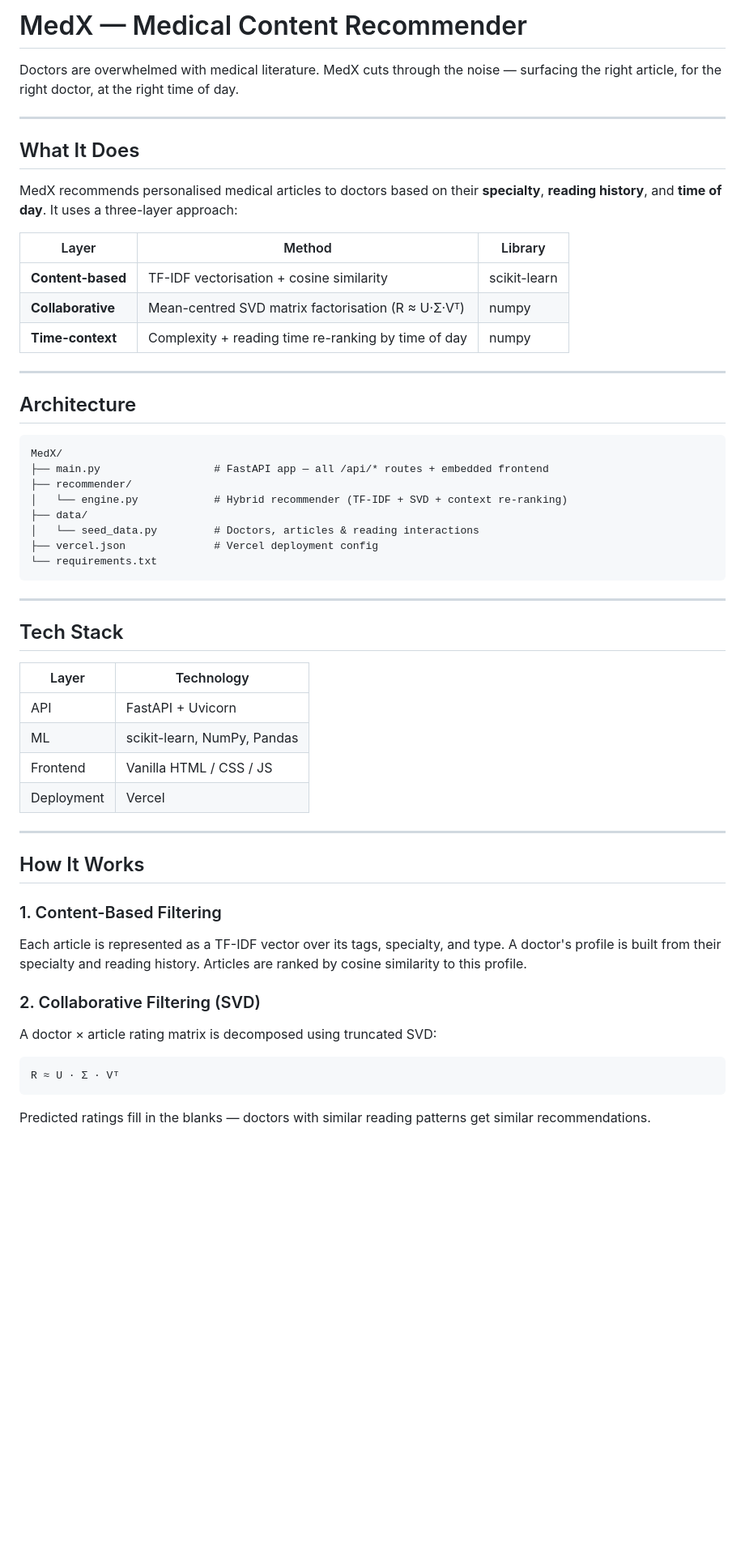
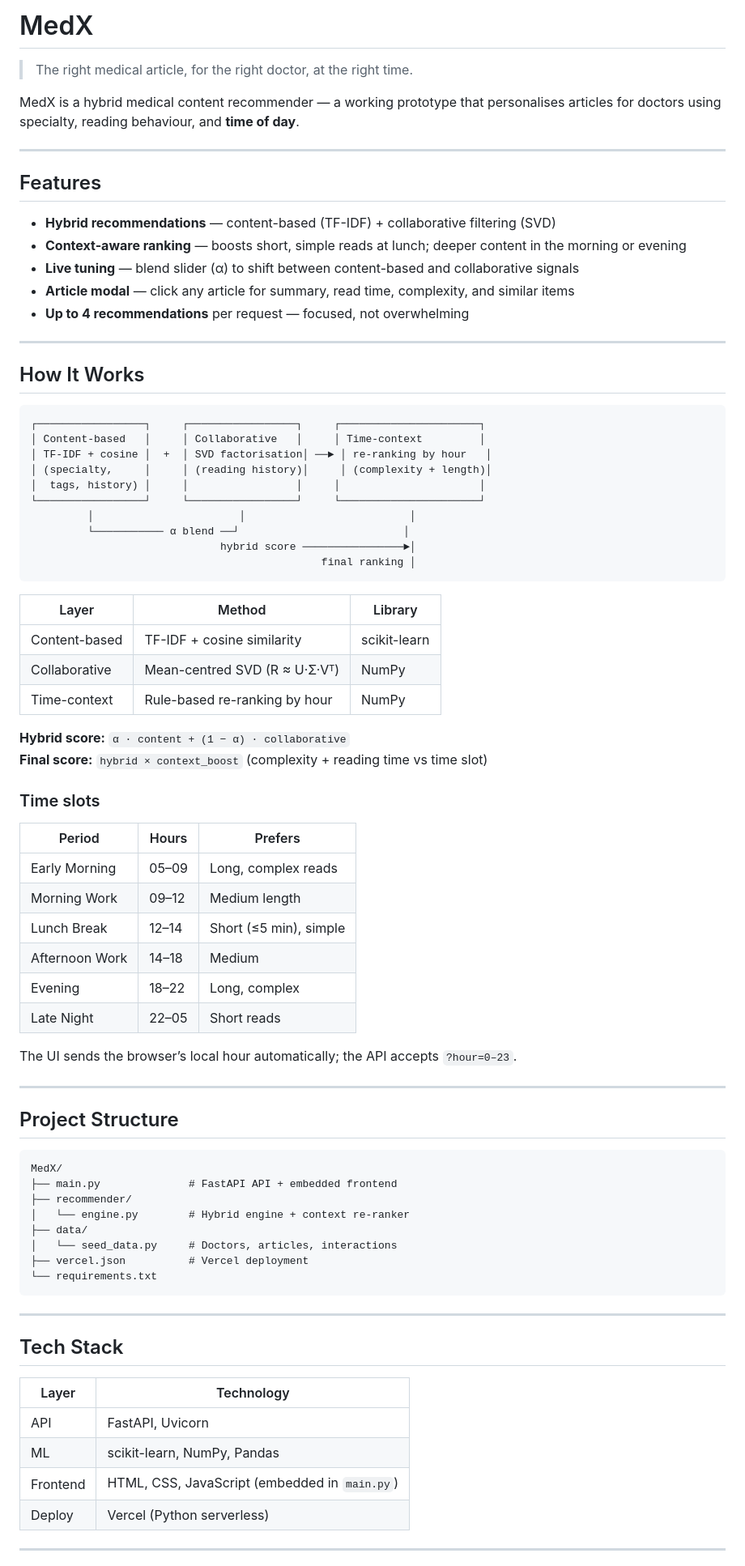
Before and after one commit to wasimahmadpk/MedX, a Markdown page: README.md, the part around one of its changes. Shown at 81% size. Rendered like a GitHub page; blank space fills up the shorter version.

Commit message:
docs: refresh README with features, time slots, API, and current dataset
Co-authored-by: Cursor <cursoragent@cursor.com>

````diff
--- a/README.md
+++ b/README.md
@@ -1,31 +1,70 @@
-# MedX — Medical Content Recommender
+# MedX
 
-Doctors are overwhelmed with medical literature. MedX cuts through the noise — surfacing the right article, for the right doctor, at the right time of day.
+> The right medical article, for the right doctor, at the right time.
+
+MedX is a hybrid medical content recommender — a working prototype that personalises articles for doctors using specialty, reading behaviour, and **time of day**.
 
 ---
 
-## What It Does
+## Features
 
-MedX recommends personalised medical articles to doctors based on their **specialty**, **reading history**, and **time of day**. It uses a three-layer approach:
+- **Hybrid recommendations** — content-based (TF-IDF) + collaborative filtering (SVD)
+- **Context-aware ranking** — boosts short, simple reads at lunch; deeper content in the morning or evening
+- **Live tuning** — blend slider (α) to shift between content-based and collaborative signals
+- **Article modal** — click any article for summary, read time, complexity, and similar items
+- **Up to 4 recommendations** per request — focused, not overwhelming
+
+---
+
+## How It Works
+
+```
+┌─────────────────┐     ┌─────────────────┐     ┌──────────────────────┐
+│ Content-based   │     │ Collaborative   │     │ Time-context         │
+│ TF-IDF + cosine │  +  │ SVD factorisation│ ──► │ re-ranking by hour   │
+│ (specialty,     │     │ (reading history)│     │ (complexity + length)│
+│  tags, history) │     │                 │     │                      │
+└─────────────────┘     └─────────────────┘     └──────────────────────┘
+         │                       │                          │
+         └─────────── α blend ──┘                          │
+                              hybrid score ────────────────►│
+                                              final ranking │
+```
 
 | Layer | Method | Library |
 |---|---|---|
-| **Content-based** | TF-IDF vectorisation + cosine similarity | scikit-learn |
-| **Collaborative** | Mean-centred SVD matrix factorisation (R ≈ U·Σ·Vᵀ) | numpy |
-| **Time-context** | Complexity + reading time re-ranking by time of day | numpy |
+| Content-based | TF-IDF + cosine similarity | scikit-learn |
+| Collaborative | Mean-centred SVD (R ≈ U·Σ·Vᵀ) | NumPy |
+| Time-context | Rule-based re-ranking by hour | NumPy |
+
+**Hybrid score:** `α · content + (1 − α) · collaborative`
+**Final score:** `hybrid × context_boost` (complexity + reading time vs time slot)
+
+### Time slots
+
+| Period | Hours | Prefers |
+|---|---|---|
+| Early Morning | 05–09 | Long, complex reads |
+| Morning Work | 09–12 | Medium length |
+| Lunch Break | 12–14 | Short (≤5 min), simple |
+| Afternoon Work | 14–18 | Medium |
+| Evening | 18–22 | Long, complex |
+| Late Night | 22–05 | Short reads |
+
+The UI sends the browser’s local hour automatically; the API accepts `?hour=0–23`.
 
 ---
 
-## Architecture
+## Project Structure
 
 ```
 MedX/
-├── main.py                  # FastAPI app — all /api/* routes + embedded frontend
+├── main.py              # FastAPI API + embedded frontend
 ├── recommender/
-│   └── engine.py            # Hybrid recommender (TF-IDF + SVD + context re-ranking)
+│   └── engine.py        # Hybrid engine + context re-ranker
 ├── data/
-│   └── seed_data.py         # Doctors, articles & reading interactions
-├── vercel.json              # Vercel deployment config
+│   └── seed_data.py     # Doctors, articles, interactions
+├── vercel.json          # Vercel deployment
 └── requirements.txt
 ```
 
@@ -35,24 +74,10 @@ MedX/
 
 | Layer | Technology |
 |---|---|
-| API | FastAPI + Uvicorn |
+| API | FastAPI, Uvicorn |
 | ML | scikit-learn, NumPy, Pandas |
-| Frontend | Vanilla HTML / CSS / JS |
-| Deployment | Vercel |
+| Frontend | HTML, CSS, JavaScript (embedded in `main.py`) |
+| Deploy | Vercel (Python serverless) |
 
 ---
 
-## How It Works
-
-### 1. Content-Based Filtering
-Each article is represented as a TF-IDF vector over its tags, specialty, and type. A doctor's profile is built from their specialty and reading history. Articles are ranked by cosine similarity to this profile.
-
-### 2. Collaborative Filtering (SVD)
-A doctor × article rating matrix is decomposed using truncated SVD:
-
-```
-R ≈ U · Σ · Vᵀ
-```
-
-Predicted ratings fill in the blanks — doctors with similar reading patterns get similar recommendations.
-
````
Also changed, not shown: other parts of README.md (+26 -31 lines).
